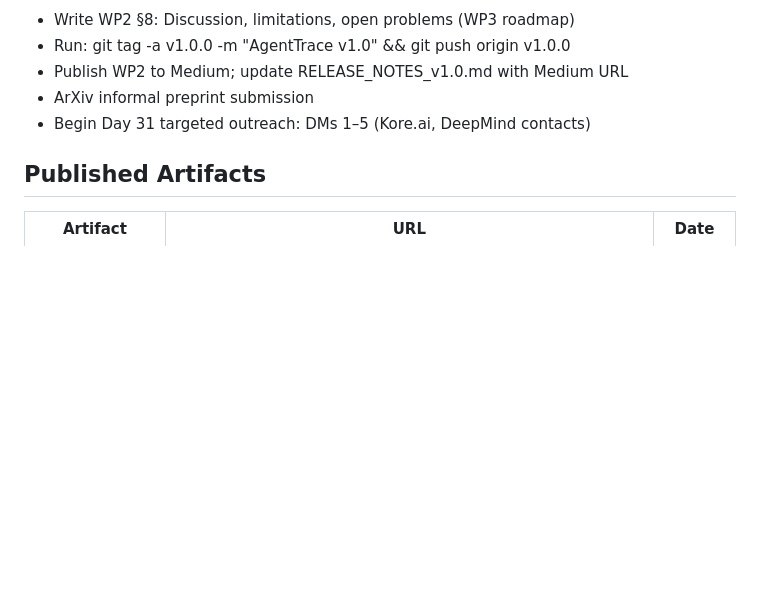
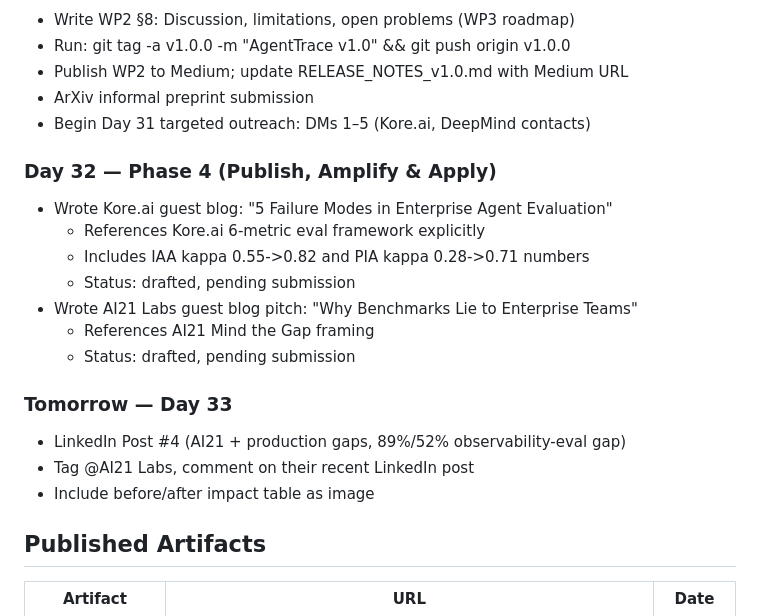
Before and after one commit to finaspirant/llm-wearable-agentic-eval-pipeline, a Markdown page: CLAUDE.md, the part around the change. Drawn GitHub-style; blank space fills up the shorter version.

Commit message:
Day 32: Kore.ai guest blog + AI21 pitch drafts
- CLAUDE.md updated with Day 32 sprint log
- Kore.ai guest post: 5 Failure Modes in Enterprise Agent Evaluation
- AI21 Labs pitch: Why Benchmarks Lie to Enterprise Teams
- Both drafts saved to Notion, pending submission

```diff
--- a/CLAUDE.md
+++ b/CLAUDE.md
@@ -865,6 +865,20 @@ Started: Day 29 (next session)
 - ArXiv informal preprint submission
 - Begin Day 31 targeted outreach: DMs 1–5 (Kore.ai, DeepMind contacts)
 
+### Day 32 — Phase 4 (Publish, Amplify & Apply)
+- Wrote Kore.ai guest blog: "5 Failure Modes in Enterprise Agent Evaluation"
+  - References Kore.ai 6-metric eval framework explicitly
+  - Includes IAA kappa 0.55->0.82 and PIA kappa 0.28->0.71 numbers
+  - Status: drafted, pending submission
+- Wrote AI21 Labs guest blog pitch: "Why Benchmarks Lie to Enterprise Teams"
+  - References AI21 Mind the Gap framing
+  - Status: drafted, pending submission
+
+### Tomorrow — Day 33
+- LinkedIn Post #4 (AI21 + production gaps, 89%/52% observability-eval gap)
+- Tag @AI21 Labs, comment on their recent LinkedIn post
+- Include before/after impact table as image
+
 ## Published Artifacts
 
 | Artifact | URL | Date |
```
